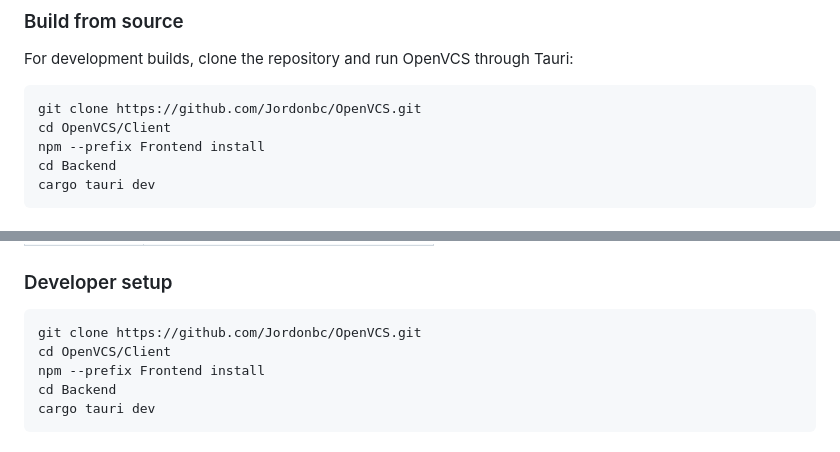
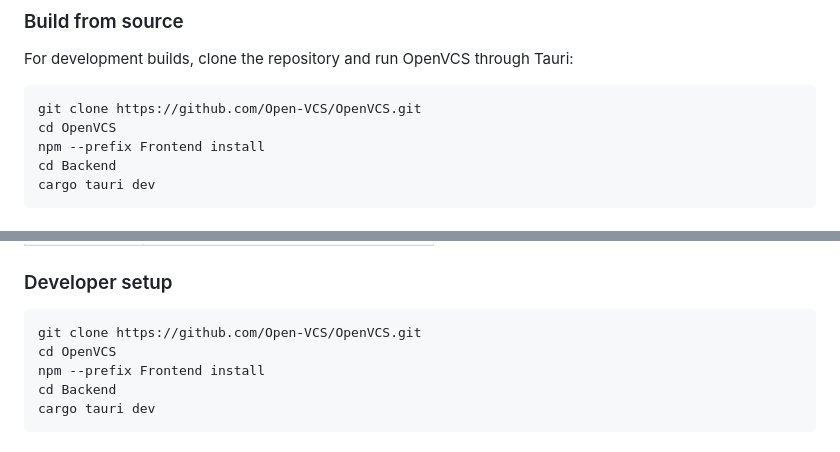
Before and after one commit to Jordonbc/OpenVCS, a Markdown page: README.md, 2 parts joined by grey strips. GitHub-like rendering.

````diff
--- a/README.md
+++ b/README.md
@@ -139,8 +139,8 @@ If Windows SmartScreen warns about the installer, verify that the file came from
 For development builds, clone the repository and run OpenVCS through Tauri:
 
 ```bash
-git clone https://github.com/Jordonbc/OpenVCS.git
-cd OpenVCS/Client
+git clone https://github.com/Open-VCS/OpenVCS.git
+cd OpenVCS
 npm --prefix Frontend install
 cd Backend
 cargo tauri dev
@@ -272,8 +272,8 @@ flowchart LR
 ### Developer setup
 
 ```bash
-git clone https://github.com/Jordonbc/OpenVCS.git
-cd OpenVCS/Client
+git clone https://github.com/Open-VCS/OpenVCS.git
+cd OpenVCS
 npm --prefix Frontend install
 cd Backend
 cargo tauri dev
````
Also changed, not shown: other parts of README.md (+4 -4 lines).
